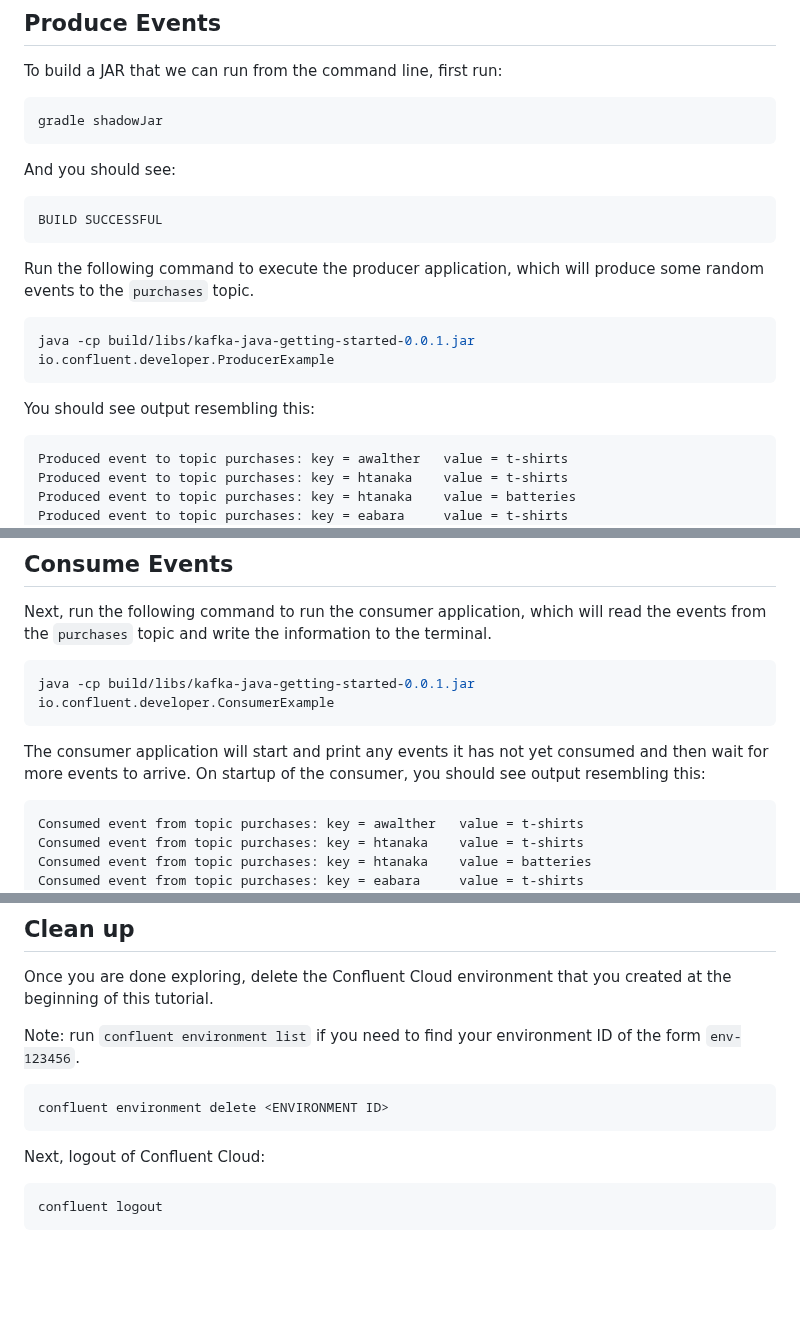
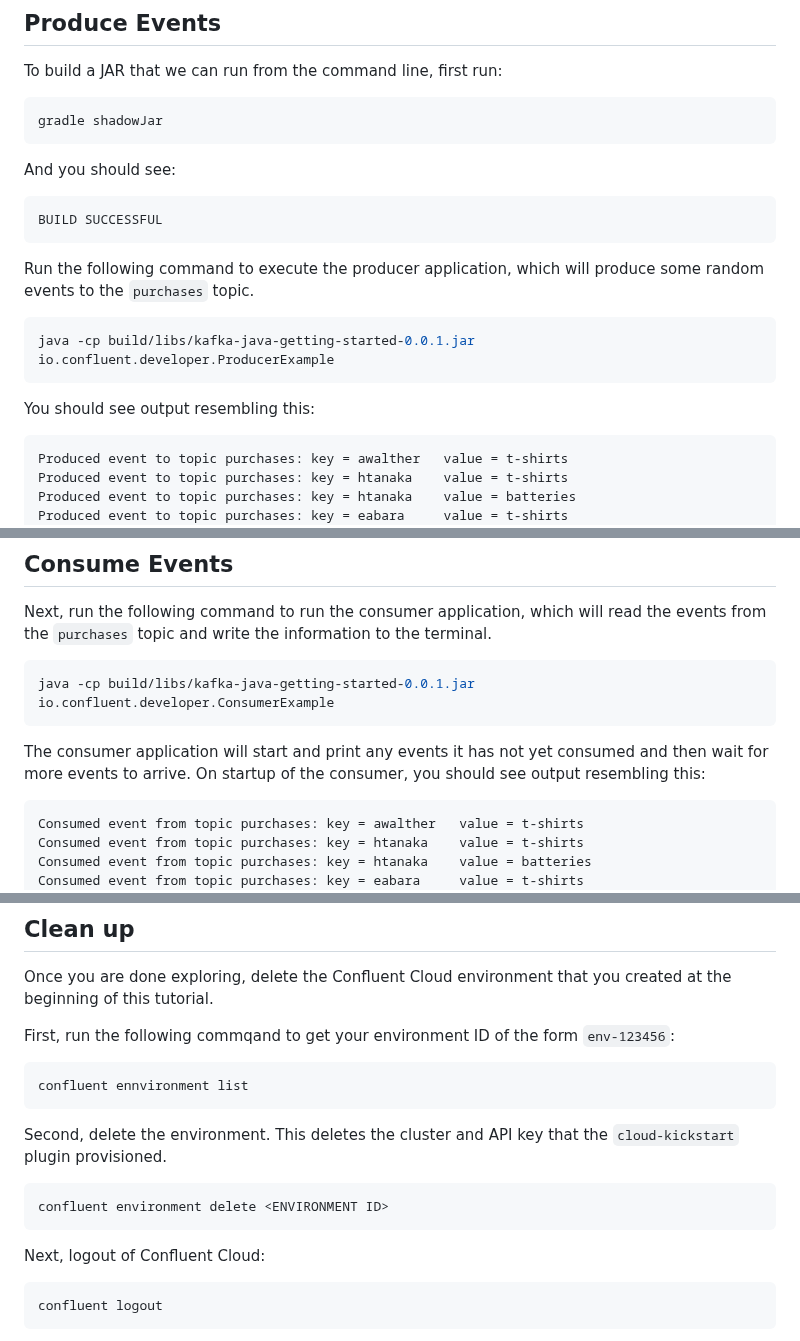
Before and after one commit to confluentinc/getting-started-guides, a Markdown page: java/gitpod.md, 3 parts joined by grey strips. Drawn GitHub-style; blank space fills up the shorter version.

````diff
--- a/java/gitpod.md
+++ b/java/gitpod.md
@@ -96,7 +90,7 @@ gradle shadowJar
 
 And you should see:
 
-```
+```noformat
 BUILD SUCCESSFUL
 ```
 
@@ -108,7 +102,7 @@ java -cp build/libs/kafka-java-getting-started-0.0.1.jar io.confluent.developer.
 
 You should see output resembling this:
 
-```
+```noformat
 Produced event to topic purchases: key = awalther   value = t-shirts
 Produced event to topic purchases: key = htanaka    value = t-shirts
 Produced event to topic purchases: key = htanaka    value = batteries
@@ -132,7 +126,7 @@ java -cp build/libs/kafka-java-getting-started-0.0.1.jar io.confluent.developer.
 
 The consumer application will start and print any events it has not yet consumed and then wait for more events to arrive. On startup of the consumer, you should see output resembling this:
 
-```
+```noformat
 Consumed event from topic purchases: key = awalther   value = t-shirts
 Consumed event from topic purchases: key = htanaka    value = t-shirts
 Consumed event from topic purchases: key = htanaka    value = batteries
@@ -153,15 +147,21 @@ Once you are done with the consumer, enter `Ctrl-C` to terminate the consumer ap
 
 Once you are done exploring, delete the Confluent Cloud environment that you created at the beginning of this tutorial.
 
-Note: run `confluent environment list` if you need to find your environment ID of the form `env-123456`.
+First, run the following commqand to get your environment ID of the form `env-123456`:
 
+```noformat
+confluent ennvironment list
 ```
+
+Second, delete the environment. This deletes the cluster and API key that the `cloud-kickstart` plugin provisioned.
+
+```noformat
 confluent environment delete <ENVIRONMENT ID>
 ```
 
 Next, logout of Confluent Cloud:
 
-```
+```noformat
 confluent logout
 ```
 
````
Also changed, not shown: other parts of java/gitpod.md (+22 -28 lines).
